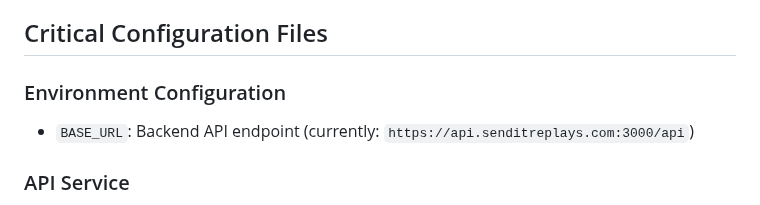
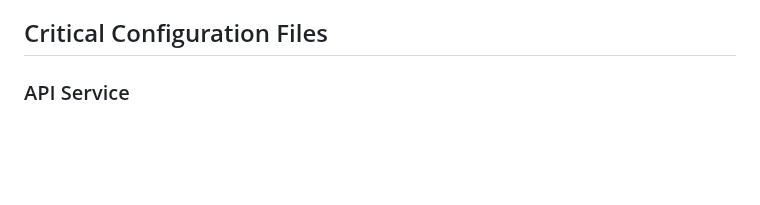
Before and after one commit to MarcovT/send_it_mobile, a Markdown page: README.md, the part around the change. Drawn GitHub-style; blank space fills up the shorter version.

Commit message:
Updated README
Took out the baseURL

```diff
--- a/README.md
+++ b/README.md
@@ -28,9 +28,6 @@ SEND-IT Replays is a Flutter mobile application that connects players to their r
 - **Video Metadata**: Display game information and timestamps
 
 ## Critical Configuration Files
-
-### Environment Configuration
-  - `BASE_URL`: Backend API endpoint (currently: `https://api.senditreplays.com:3000/api`)
 
 ### API Service
 - **`lib/services/api_service.dart`**: Core API communication layer
```
